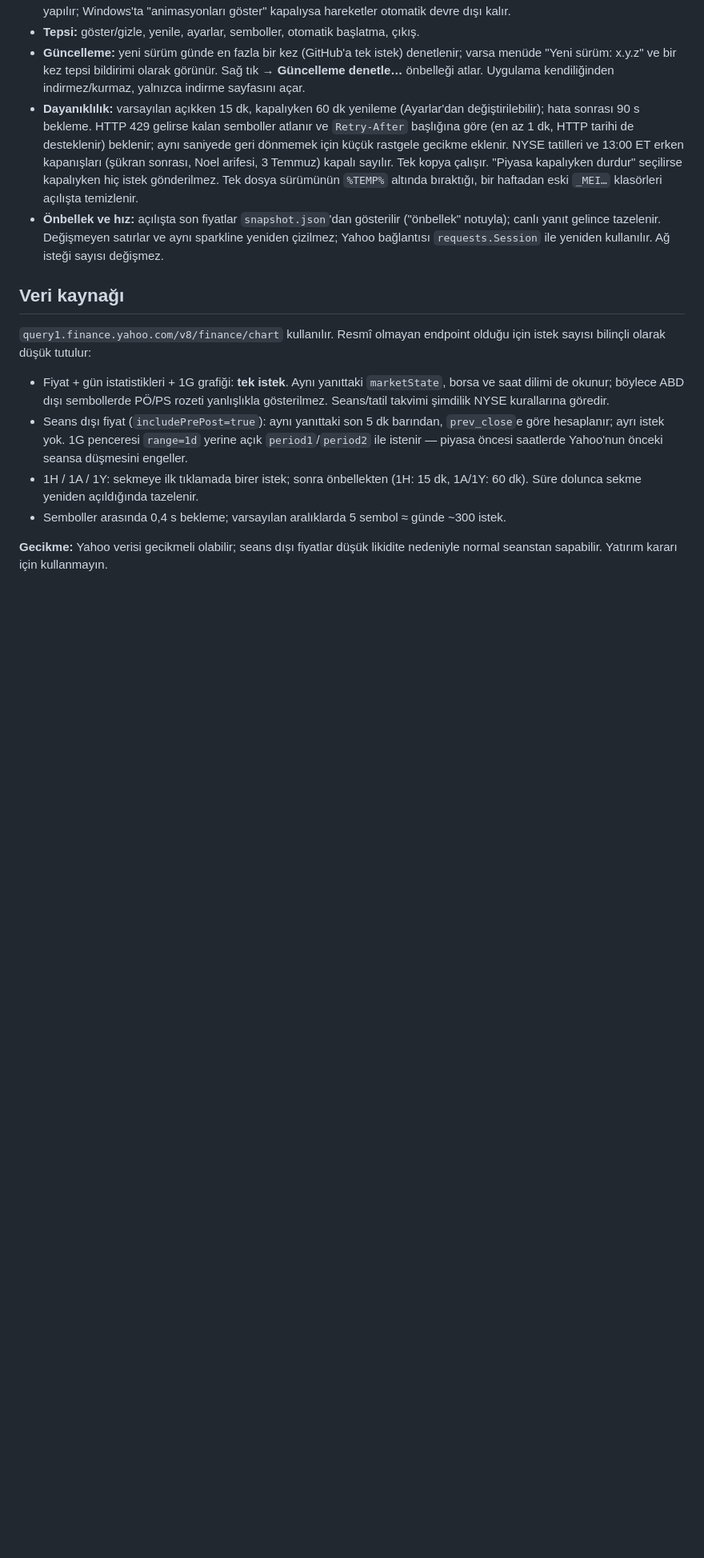
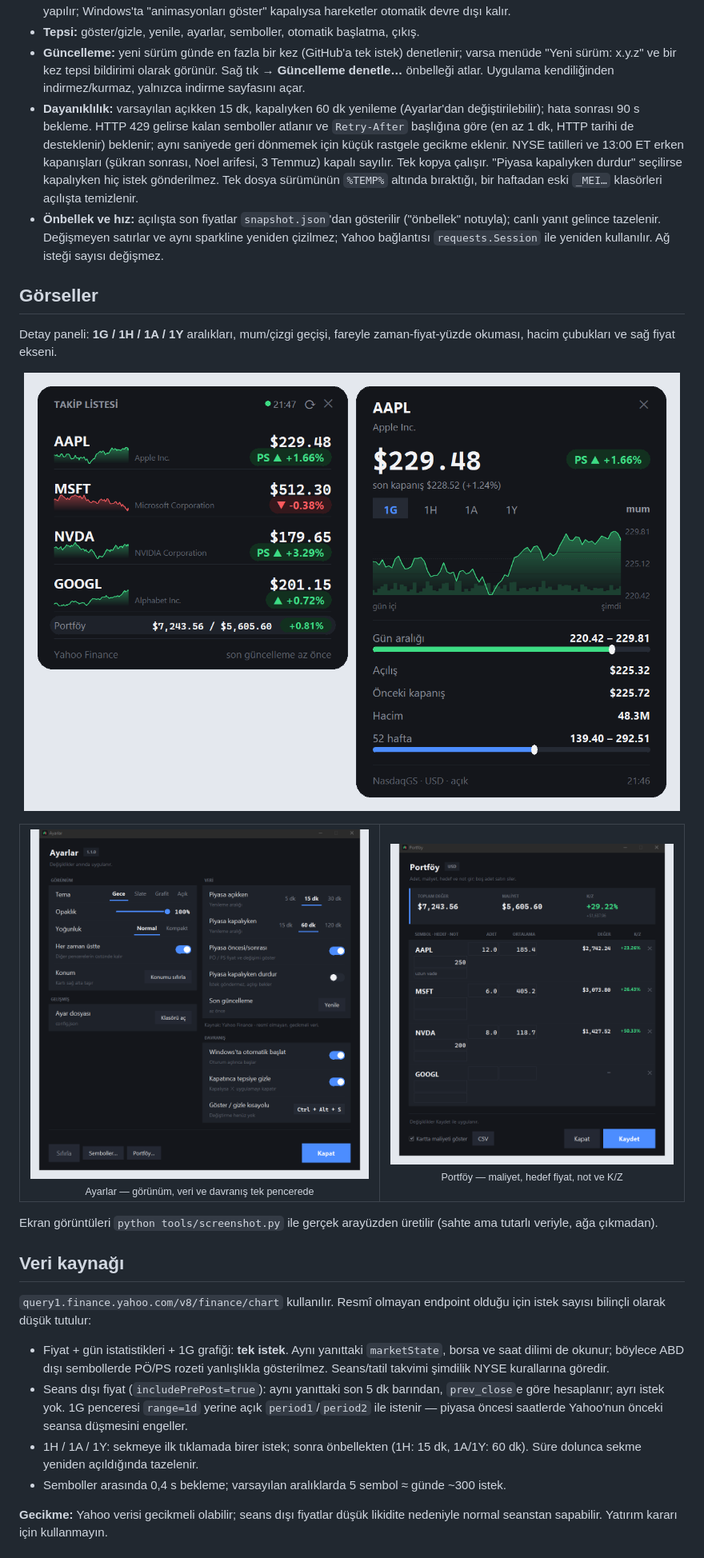
Before and after one commit to ArifKemal/StockWidget, a Markdown page: README.md, the part around one of its changes. Shown at 80% size. Rendered like a GitHub page; pictures changed too: docs/ekran-ayarlar.png (added), docs/ekran-detay.png, docs/ekran-portfoy.png (added); blank space fills up the shorter version.

Commit message:
README galerisi: ayarlar, portfoy ve acik tema gorselleri

```diff
--- a/README.md
+++ b/README.md
@@ -89,6 +86,31 @@ $env:SW_DATA_DIR = "$PWD\veri"
   aynı sparkline yeniden çizilmez; Yahoo bağlantısı `requests.Session` ile
   yeniden kullanılır. Ağ isteği sayısı değişmez.
 
+## Görseller
+
+Detay paneli: **1G / 1H / 1A / 1Y** aralıkları, mum/çizgi geçişi, fareyle
+zaman-fiyat-yüzde okuması, hacim çubukları ve sağ fiyat ekseni.
+
+<p align="center">
+  <img src="docs/ekran-detay.png" width="820" alt="Kart ve detay paneli — PS rozeti, grafik ve istatistikler">
+</p>
+
+<table>
+  <tr>
+    <td align="center" valign="top">
+      <img src="docs/ekran-ayarlar.png" width="430" alt="Ayarlar penceresi">
+      <br><sub>Ayarlar — görünüm, veri ve davranış tek pencerede</sub>
+    </td>
+    <td align="center" valign="top">
+      <img src="docs/ekran-portfoy.png" width="360" alt="Portföy penceresi">
+      <br><sub>Portföy — maliyet, hedef fiyat, not ve K/Z</sub>
+    </td>
+  </tr>
+</table>
+
+Ekran görüntüleri `python tools/screenshot.py` ile gerçek arayüzden üretilir
+(sahte ama tutarlı veriyle, ağa çıkmadan).
+
 ## Veri kaynağı
 
 `query1.finance.yahoo.com/v8/finance/chart` kullanılır. Resmî olmayan endpoint
```
Also changed, not shown: other parts of README.md (+2 -5 lines), AGENT.md (+5 -1 lines), docs/ekran-acik.png (added), docs/ekran-ana.png, 1 other file.
